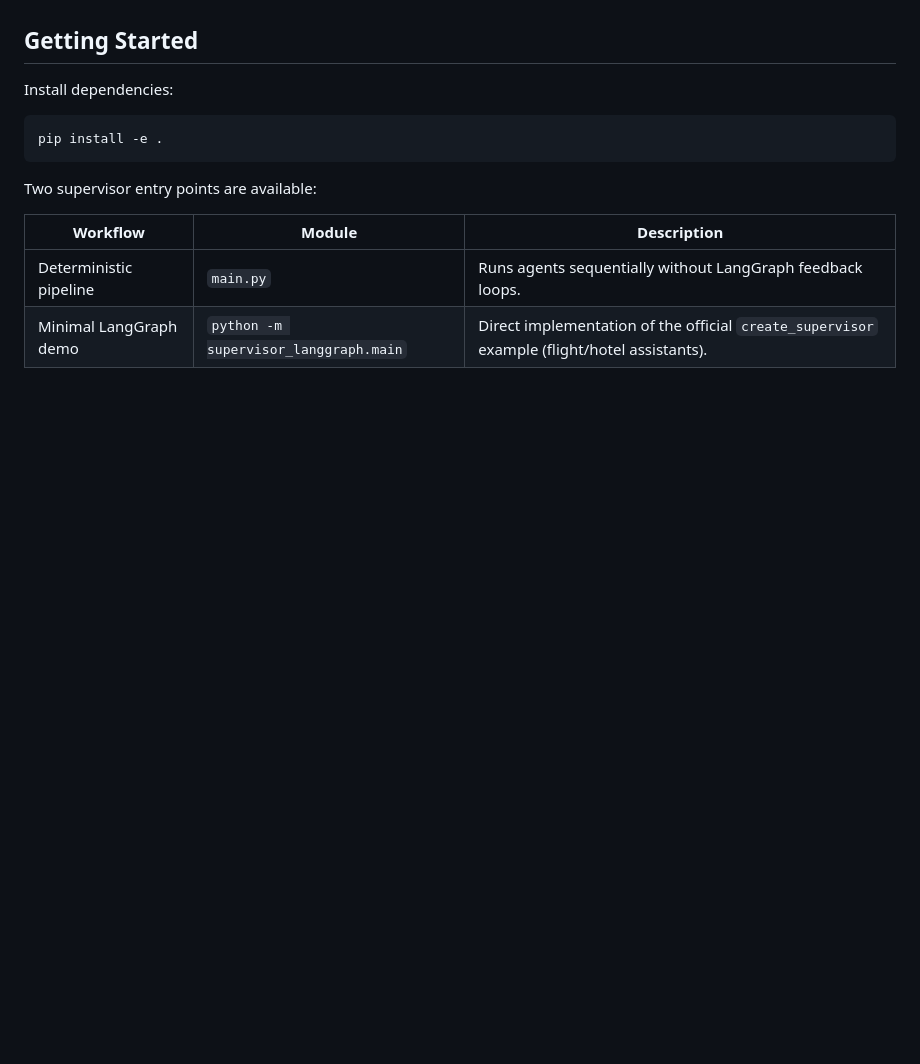
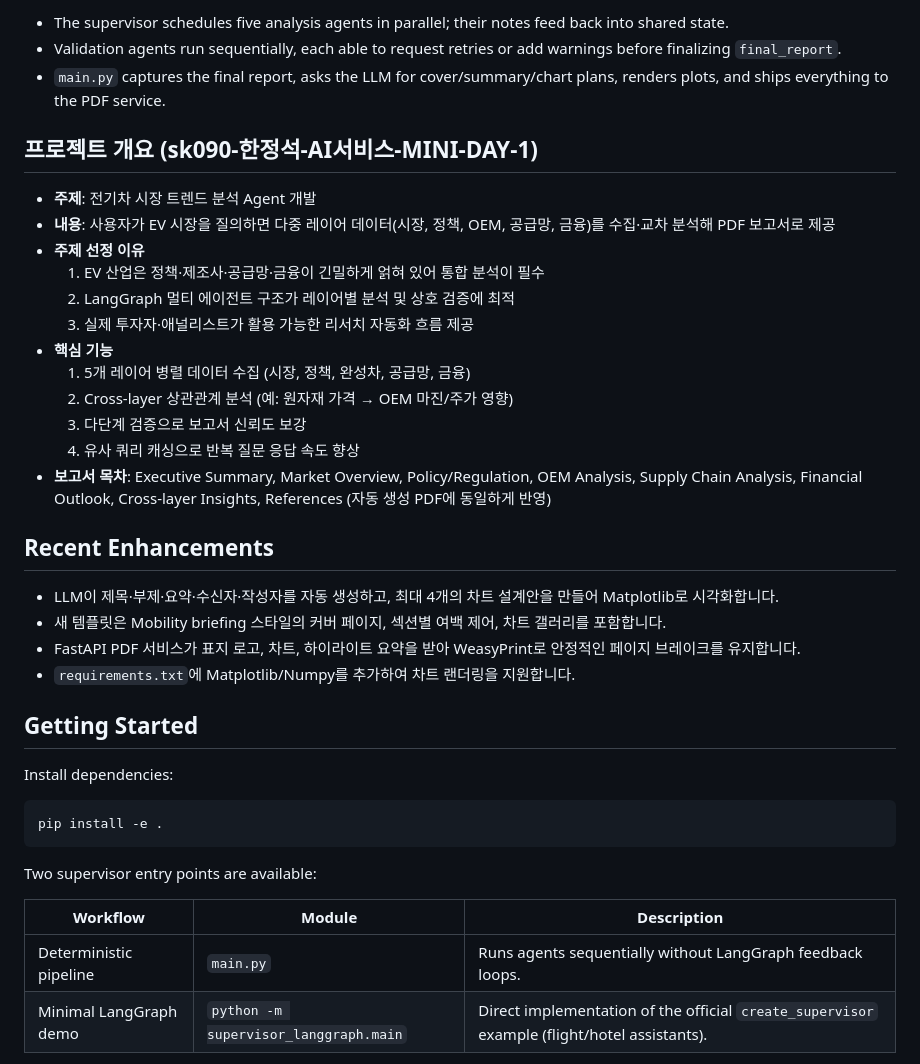
Before and after one commit to hobbyhannj/ai-agent-ev, a Markdown page: README.md, the part around one of its changes. GitHub-like rendering; blank space fills up the shorter version.

```diff
--- a/README.md
+++ b/README.md
@@ -39,3 +85,28 @@ Extend each placeholder with domain-specific logic, tooling, and LangGraph wirin
+- The supervisor schedules five analysis agents in parallel; their notes feed back into shared state.
+- Validation agents run sequentially, each able to request retries or add warnings before finalizing `final_report`.
+- `main.py` captures the final report, asks the LLM for cover/summary/chart plans, renders plots, and ships everything to the PDF service.
+
+## 프로젝트 개요 (sk090-한정석-AI서비스-MINI-DAY-1)
+
+- **주제**: 전기차 시장 트렌드 분석 Agent 개발
+- **내용**: 사용자가 EV 시장을 질의하면 다중 레이어 데이터(시장, 정책, OEM, 공급망, 금융)를 수집·교차 분석해 PDF 보고서로 제공
+- **주제 선정 이유**
+  1. EV 산업은 정책·제조사·공급망·금융이 긴밀하게 얽혀 있어 통합 분석이 필수
+  2. LangGraph 멀티 에이전트 구조가 레이어별 분석 및 상호 검증에 최적
+  3. 실제 투자자·애널리스트가 활용 가능한 리서치 자동화 흐름 제공
+- **핵심 기능**
+  1. 5개 레이어 병렬 데이터 수집 (시장, 정책, 완성차, 공급망, 금융)
+  2. Cross-layer 상관관계 분석 (예: 원자재 가격 → OEM 마진/주가 영향)
+  3. 다단계 검증으로 보고서 신뢰도 보강
+  4. 유사 쿼리 캐싱으로 반복 질문 응답 속도 향상
+- **보고서 목차**: Executive Summary, Market Overview, Policy/Regulation, OEM Analysis, Supply Chain Analysis, Financial Outlook, Cross-layer Insights, References (자동 생성 PDF에 동일하게 반영)
+
+## Recent Enhancements
+
+- LLM이 제목·부제·요약·수신자·작성자를 자동 생성하고, 최대 4개의 차트 설계안을 만들어 Matplotlib로 시각화합니다.
+- 새 템플릿은 Mobility briefing 스타일의 커버 페이지, 섹션별 여백 제어, 차트 갤러리를 포함합니다.
+- FastAPI PDF 서비스가 표지 로고, 차트, 하이라이트 요약을 받아 WeasyPrint로 안정적인 페이지 브레이크를 유지합니다.
+- `requirements.txt`에 Matplotlib/Numpy를 추가하여 차트 랜더링을 지원합니다.
 
 ## Getting Started
 
```
Also changed, not shown: other parts of README.md (+69 -23 lines).
